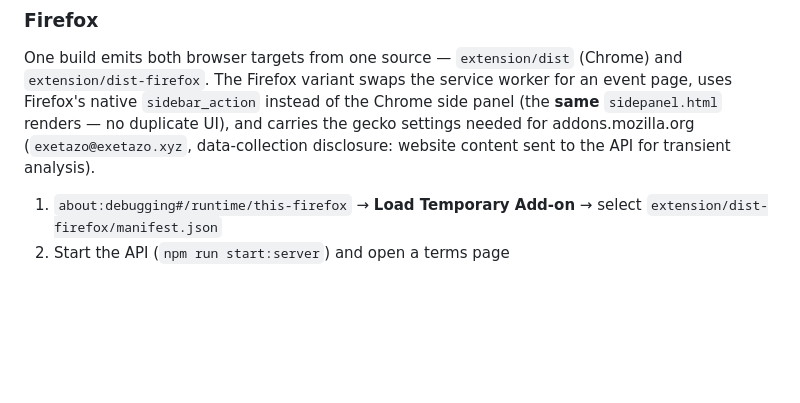
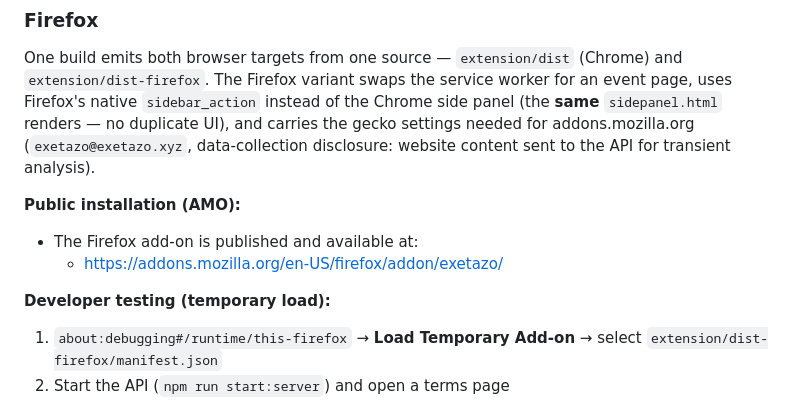
Before and after one commit to zarkbns/exetazo, a Markdown page: README.md, the part around the change. Drawn GitHub-style; blank space fills up the shorter version.

Commit message:
Public Firefox documentation: add AMO link and distinguish install from dev testing
- README: Add public AMO link for Firefox extension
- Distinguish between published Firefox add-on and developer temporary load
- Keep Chrome dev steps unchanged

```diff
--- a/README.md
+++ b/README.md
@@ -143,6 +143,13 @@ panel (the **same** `sidepanel.html` renders — no duplicate UI), and carries t
 gecko settings needed for addons.mozilla.org (`exetazo@exetazo.xyz`, data-collection
 disclosure: website content sent to the API for transient analysis).
 
+**Public installation (AMO):**
+
+- The Firefox add-on is published and available at:
+  - https://addons.mozilla.org/en-US/firefox/addon/exetazo/
+
+**Developer testing (temporary load):**
+
 1. `about:debugging#/runtime/this-firefox` → **Load Temporary Add-on** → select `extension/dist-firefox/manifest.json`
 2. Start the API (`npm run start:server`) and open a terms page
 3. Click the Exetazo icon → **Scan** — the sidebar opens with the same report; clicking a finding highlights the clause on the page
```
